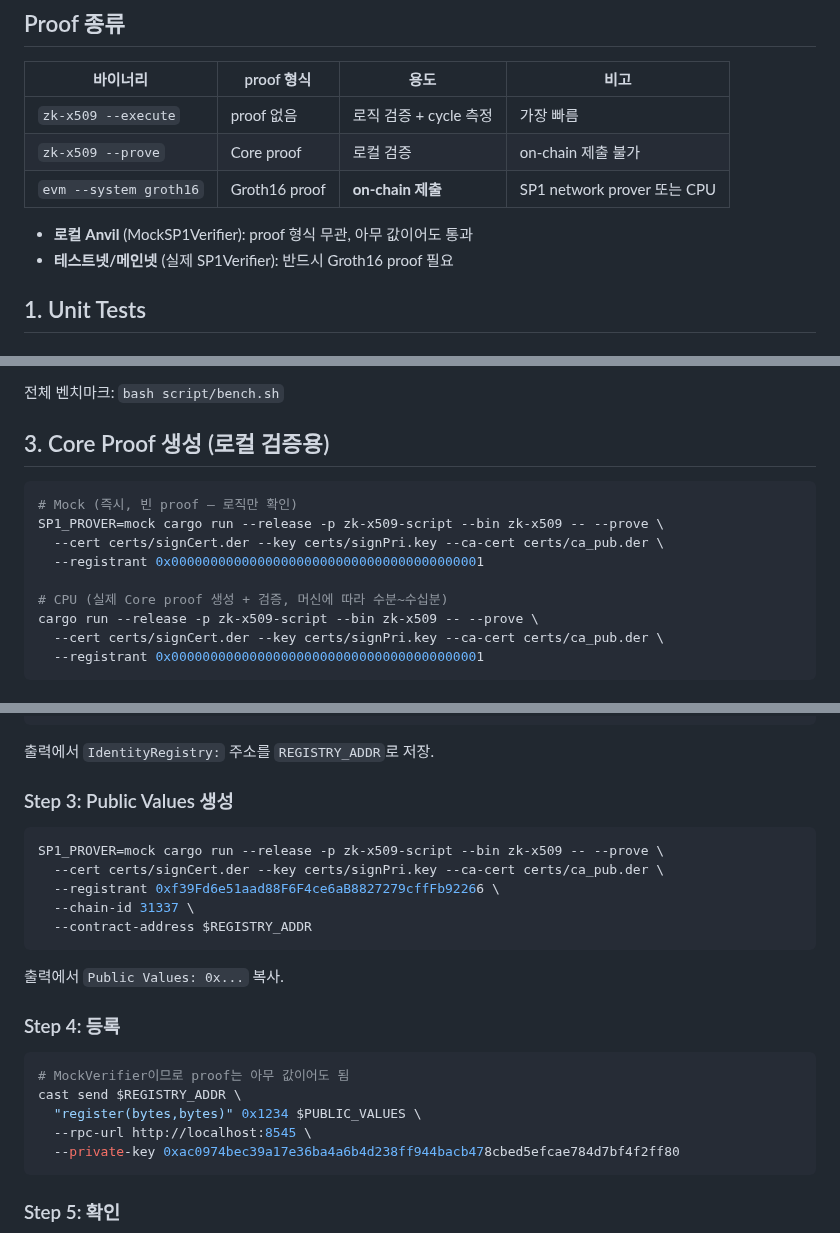
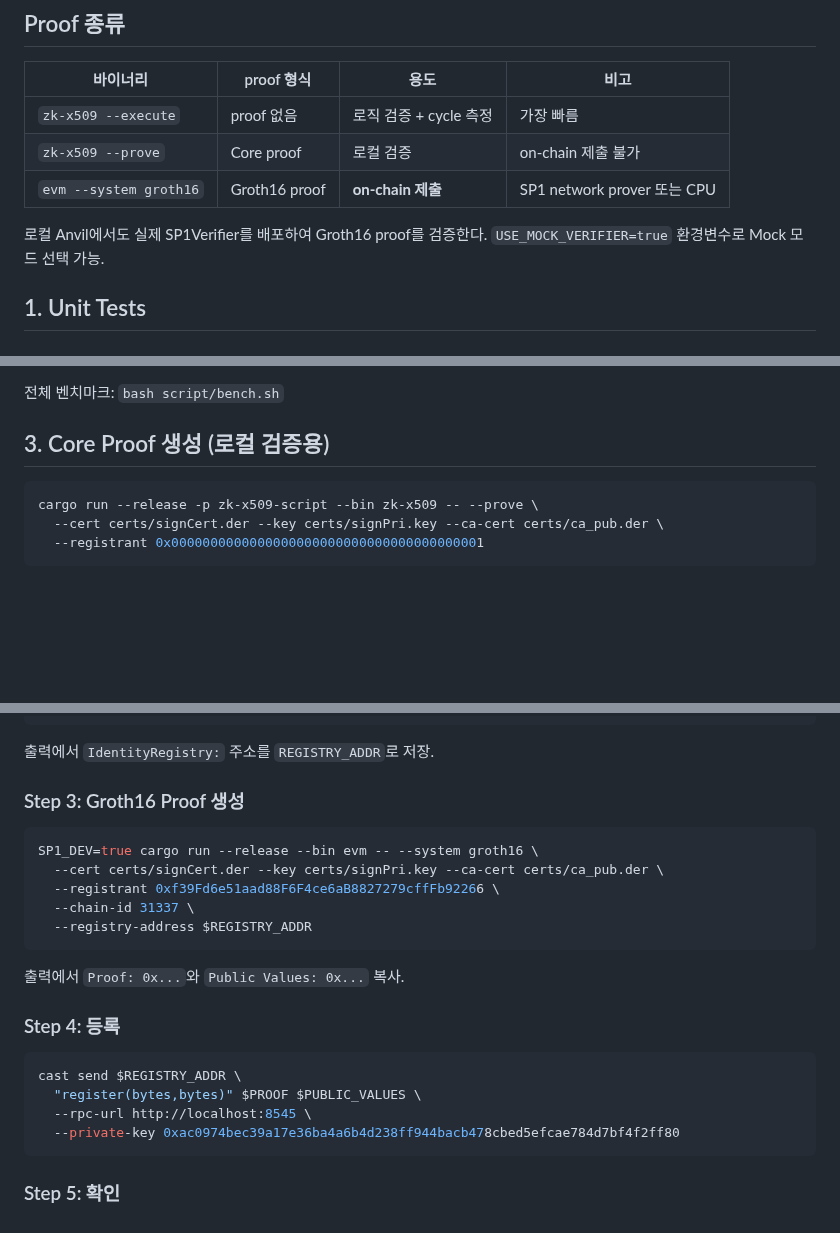
Before and after one commit to Zena-park/zk-X509, a Markdown page: docs/testing-guide.md, 3 parts joined by grey strips. Rendered like a GitHub page; blank space fills up the shorter version.

Commit message:
docs: remove mock references, use real Groth16 proof throughout
E2E 테스트 플로우를 실제 Groth16 proof 기반으로 변경.
Mock verifier 관련 내용 제거.

Co-Authored-By: Claude Opus 4.6 (1M context) <noreply@anthropic.com>

````diff
--- a/docs/testing-guide.md
+++ b/docs/testing-guide.md
@@ -23,8 +23,8 @@ cd certs && bash generate-test-certs.sh && bash generate-test-crl.sh && cd ..
 | `zk-x509 --prove` | Core proof | 로컬 검증 | on-chain 제출 불가 |
 | `evm --system groth16` | Groth16 proof | **on-chain 제출** | SP1 network prover 또는 CPU |
 
-- **로컬 Anvil** (MockSP1Verifier): proof 형식 무관, 아무 값이어도 통과
-- **테스트넷/메인넷** (실제 SP1Verifier): 반드시 Groth16 proof 필요
+로컬 Anvil에서도 실제 SP1Verifier를 배포하여 Groth16 proof를 검증한다.
+`USE_MOCK_VERIFIER=true` 환경변수로 Mock 모드 선택 가능.
 
 ## 1. Unit Tests
 
@@ -55,12 +55,6 @@ ECDSA도 가능: `ec_signCert.der` / `ec_signPri.key` / `ec_ca_pub.der` (P-256)
 ## 3. Core Proof 생성 (로컬 검증용)
 
 ```bash
-# Mock (즉시, 빈 proof — 로직만 확인)
-SP1_PROVER=mock cargo run --release -p zk-x509-script --bin zk-x509 -- --prove \
-  --cert certs/signCert.der --key certs/signPri.key --ca-cert certs/ca_pub.der \
-  --registrant 0x0000000000000000000000000000000000000001
-
-# CPU (실제 Core proof 생성 + 검증, 머신에 따라 수분~수십분)
 cargo run --release -p zk-x509-script --bin zk-x509 -- --prove \
   --cert certs/signCert.der --key certs/signPri.key --ca-cert certs/ca_pub.der \
   --registrant 0x0000000000000000000000000000000000000001
@@ -124,22 +116,21 @@ forge script script/DeployLocal.s.sol --tc DeployLocalScript \
 
 출력에서 `IdentityRegistry:` 주소를 `REGISTRY_ADDR`로 저장.
 
-### Step 3: Public Values 생성
+### Step 3: Groth16 Proof 생성
 ```bash
-SP1_PROVER=mock cargo run --release -p zk-x509-script --bin zk-x509 -- --prove \
+SP1_DEV=true cargo run --release --bin evm -- --system groth16 \
   --cert certs/signCert.der --key certs/signPri.key --ca-cert certs/ca_pub.der \
   --registrant 0xf39Fd6e51aad88F6F4ce6aB8827279cffFb92266 \
   --chain-id 31337 \
-  --contract-address $REGISTRY_ADDR
+  --registry-address $REGISTRY_ADDR
 ```
 
-출력에서 `Public Values: 0x...` 복사.
+출력에서 `Proof: 0x...`와 `Public Values: 0x...` 복사.
 
 ### Step 4: 등록
 ```bash
-# MockVerifier이므로 proof는 아무 값이어도 됨
 cast send $REGISTRY_ADDR \
-  "register(bytes,bytes)" 0x1234 $PUBLIC_VALUES \
+  "register(bytes,bytes)" $PROOF $PUBLIC_VALUES \
   --rpc-url http://localhost:8545 \
   --private-key 0xac0974bec39a17e36ba4a6b4d238ff944bacb478cbed5efcae784d7bf4f2ff80
 ```
````
Also changed, not shown: other parts of docs/testing-guide.md (+1 -3 lines).
